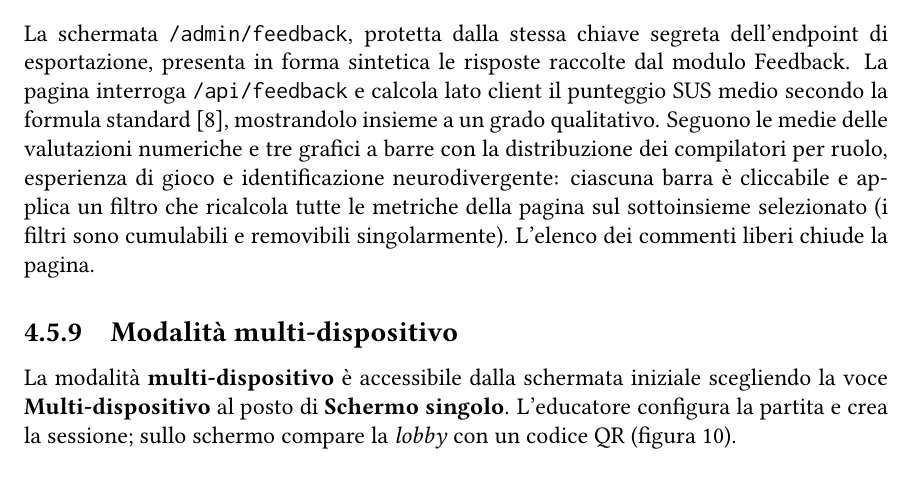
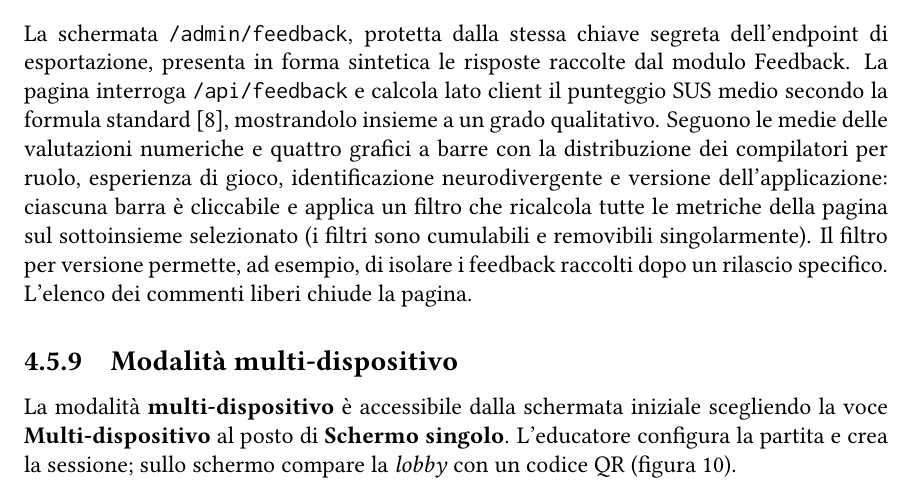
Before and after one commit to samueldebenedictis/tesi, a LaTeX thesis (elaborato/tesi.tex): part of page 27 of 51, cut so that both start at the same text. Compiled offline with pdfLaTeX.

Commit message:
chore: update tesi with version feedback dashboard

```diff
--- a/elaborato/tesi.tex
+++ b/elaborato/tesi.tex
@@ -641,7 +641,7 @@ Le risposte, corredate dal numero di versione dell'applicazione al momento dell'
 
 La schermata \texttt{/admin/feedback}, protetta dalla stessa chiave segreta dell'endpoint di esportazione, presenta in forma sintetica le risposte raccolte dal modulo Feedback.
 La pagina interroga \texttt{/api/feedback} e calcola lato client il punteggio SUS medio secondo la formula standard~\cite{brooke1996sus}, mostrandolo insieme a un grado qualitativo.
-Seguono le medie delle valutazioni numeriche e tre grafici a barre con la distribuzione dei compilatori per ruolo, esperienza di gioco e identificazione neurodivergente: ciascuna barra è cliccabile e applica un filtro che ricalcola tutte le metriche della pagina sul sottoinsieme selezionato (i filtri sono cumulabili e removibili singolarmente). L'elenco dei commenti liberi chiude la pagina.
+Seguono le medie delle valutazioni numeriche e quattro grafici a barre con la distribuzione dei compilatori per ruolo, esperienza di gioco, identificazione neurodivergente e versione dell'applicazione: ciascuna barra è cliccabile e applica un filtro che ricalcola tutte le metriche della pagina sul sottoinsieme selezionato (i filtri sono cumulabili e removibili singolarmente). Il filtro per versione permette, ad esempio, di isolare i feedback raccolti dopo un rilascio specifico. L'elenco dei commenti liberi chiude la pagina.
 
 \begin{figure}[htbp]
     \centering
```
Also changed, not shown: elaborato/tesi.pdf.
